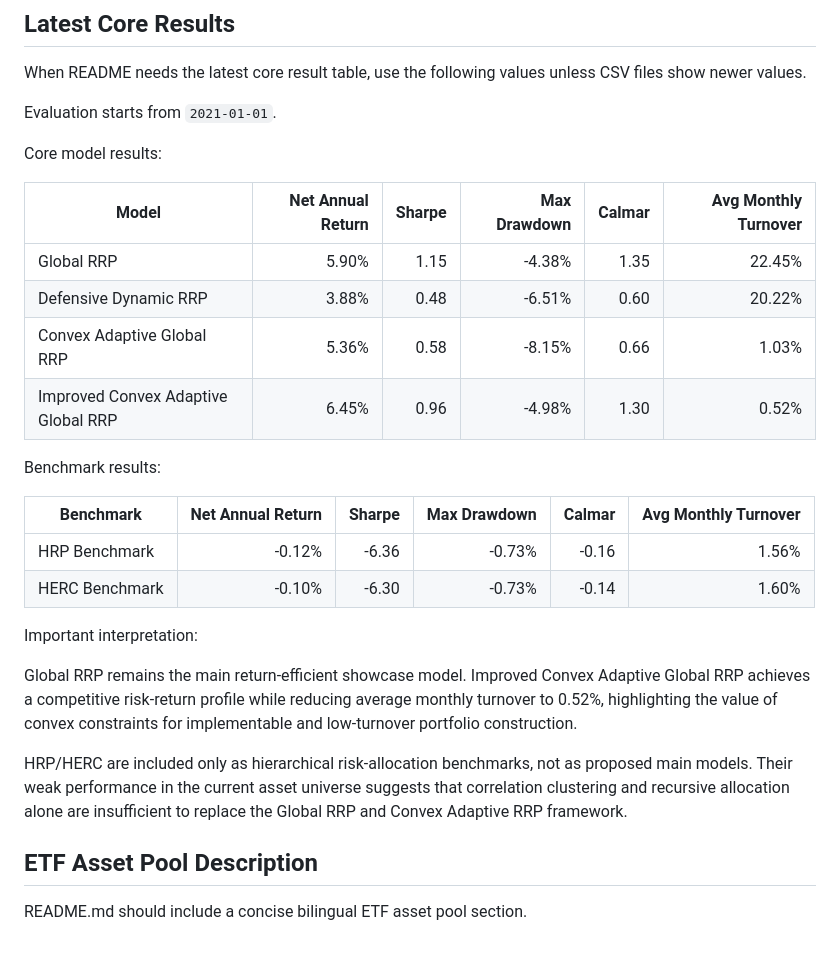
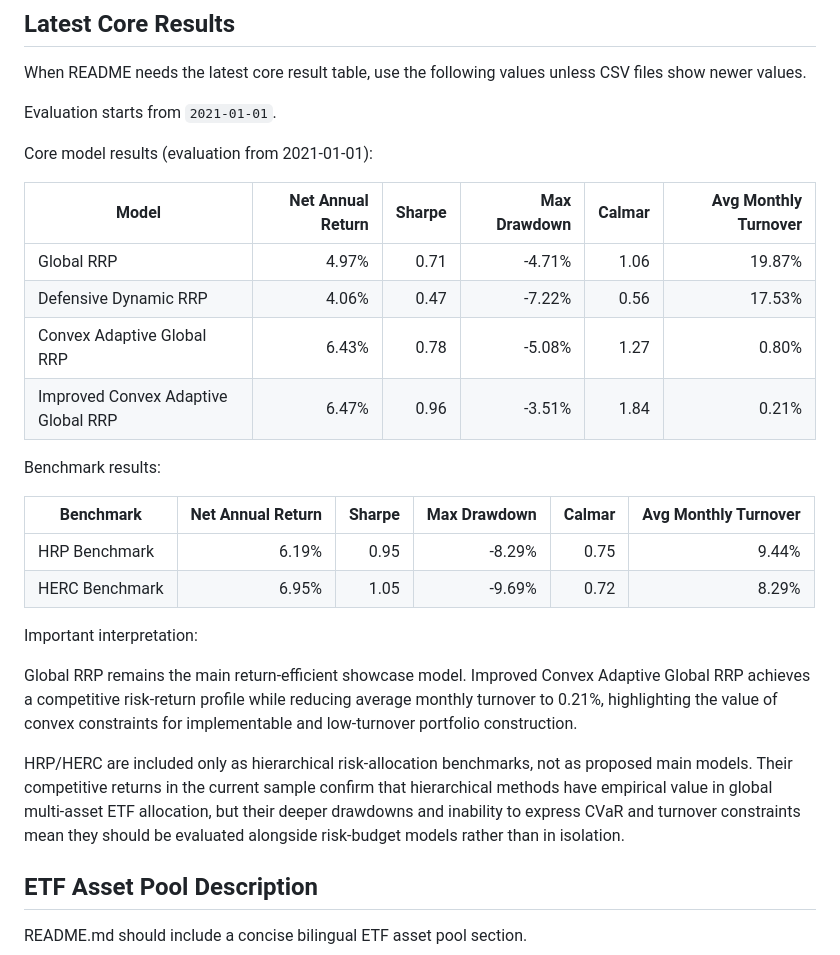
Before and after one commit to ericxuzhesheng/Relaxed-Risk-Parity-Research, a Markdown page: AGENTS.md, the part around the change. Drawn GitHub-style.

Commit message:
@ chore: Polish full thesis language and final consistency
- Rewrite Chinese and English abstracts in formal academic style
- Remove all informal/marketing language across 7 chapters
- Replace "收益效率展示模型", "强 benchmark", "失败模型" with academic prose
- Translate Appendix E checklist to Chinese
- Regenerate Figures 5-4 and 5-5 to match current results
- Fix AGENTS.md stale performance table
- Add reproducibility audit note to README
- All 57 tests pass; 47-page PDF; zero undefined references

Co-Authored-By: Claude Sonnet 4.6 <noreply@anthropic.com>
@

```diff
--- a/AGENTS.md
+++ b/AGENTS.md
@@ -69,27 +69,27 @@ When README needs the latest core result table, use the following values unless
 
 Evaluation starts from `2021-01-01`.
 
-Core model results:
+Core model results (evaluation from 2021-01-01):
 
 | Model | Net Annual Return | Sharpe | Max Drawdown | Calmar | Avg Monthly Turnover |
 |---|---:|---:|---:|---:|---:|
-| Global RRP | 5.90% | 1.15 | -4.38% | 1.35 | 22.45% |
-| Defensive Dynamic RRP | 3.88% | 0.48 | -6.51% | 0.60 | 20.22% |
-| Convex Adaptive Global RRP | 5.36% | 0.58 | -8.15% | 0.66 | 1.03% |
-| Improved Convex Adaptive Global RRP | 6.45% | 0.96 | -4.98% | 1.30 | 0.52% |
+| Global RRP | 4.97% | 0.71 | -4.71% | 1.06 | 19.87% |
+| Defensive Dynamic RRP | 4.06% | 0.47 | -7.22% | 0.56 | 17.53% |
+| Convex Adaptive Global RRP | 6.43% | 0.78 | -5.08% | 1.27 | 0.80% |
+| Improved Convex Adaptive Global RRP | 6.47% | 0.96 | -3.51% | 1.84 | 0.21% |
 
 Benchmark results:
 
 | Benchmark | Net Annual Return | Sharpe | Max Drawdown | Calmar | Avg Monthly Turnover |
 |---|---:|---:|---:|---:|---:|
-| HRP Benchmark | -0.12% | -6.36 | -0.73% | -0.16 | 1.56% |
-| HERC Benchmark | -0.10% | -6.30 | -0.73% | -0.14 | 1.60% |
+| HRP Benchmark | 6.19% | 0.95 | -8.29% | 0.75 | 9.44% |
+| HERC Benchmark | 6.95% | 1.05 | -9.69% | 0.72 | 8.29% |
 
 Important interpretation:
 
-Global RRP remains the main return-efficient showcase model. Improved Convex Adaptive Global RRP achieves a competitive risk-return profile while reducing average monthly turnover to 0.52%, highlighting the value of convex constraints for implementable and low-turnover portfolio construction.
+Global RRP remains the main return-efficient showcase model. Improved Convex Adaptive Global RRP achieves a competitive risk-return profile while reducing average monthly turnover to 0.21%, highlighting the value of convex constraints for implementable and low-turnover portfolio construction.
 
-HRP/HERC are included only as hierarchical risk-allocation benchmarks, not as proposed main models. Their weak performance in the current asset universe suggests that correlation clustering and recursive allocation alone are insufficient to replace the Global RRP and Convex Adaptive RRP framework.
+HRP/HERC are included only as hierarchical risk-allocation benchmarks, not as proposed main models. Their competitive returns in the current sample confirm that hierarchical methods have empirical value in global multi-asset ETF allocation, but their deeper drawdowns and inability to express CVaR and turnover constraints mean they should be evaluated alongside risk-budget models rather than in isolation.
 
 ## ETF Asset Pool Description
 
```
Also changed, not shown: README.md (+8 -0 lines), results/figures/convex_adaptive_cvar_comparison.png, results/figures/convex_adaptive_turnover_comparison.png, 4 other files.
